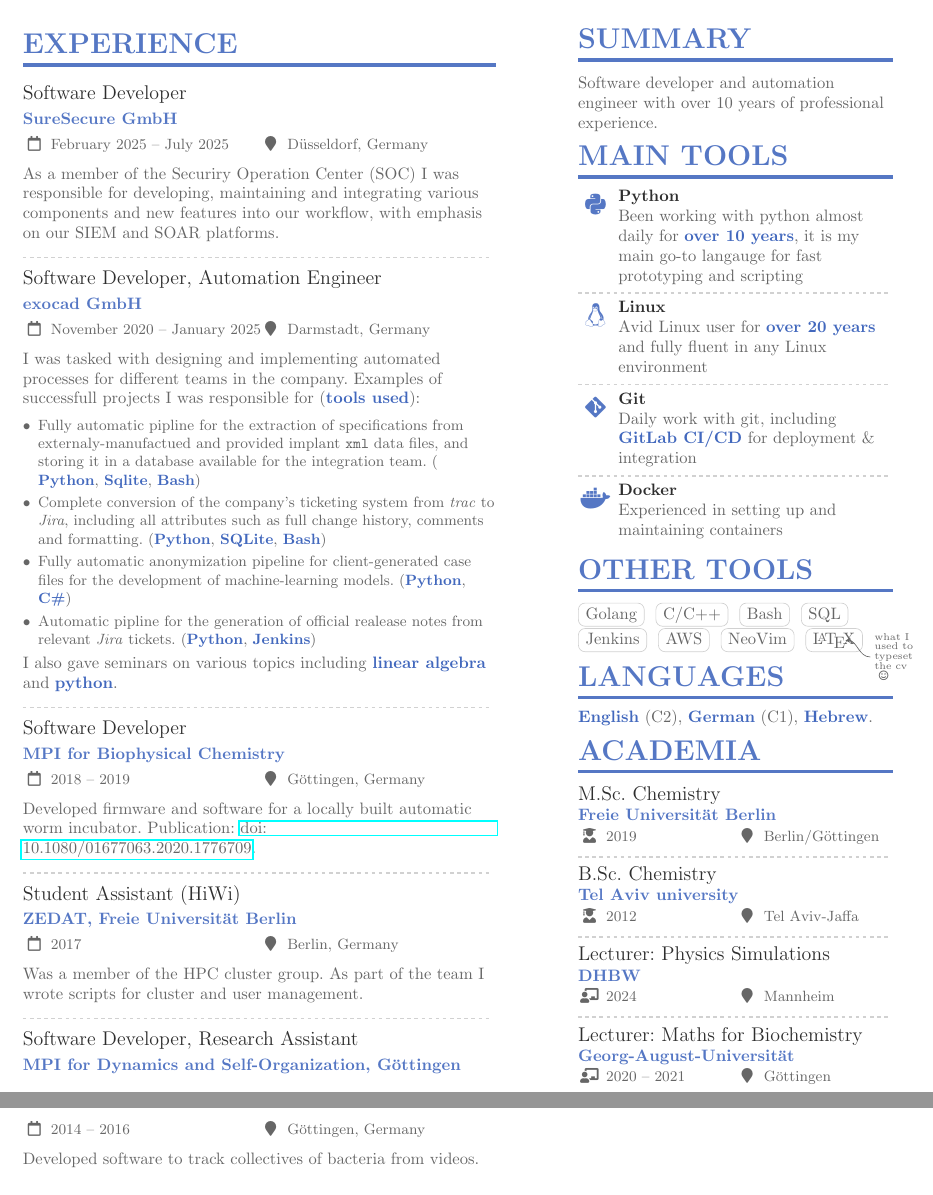
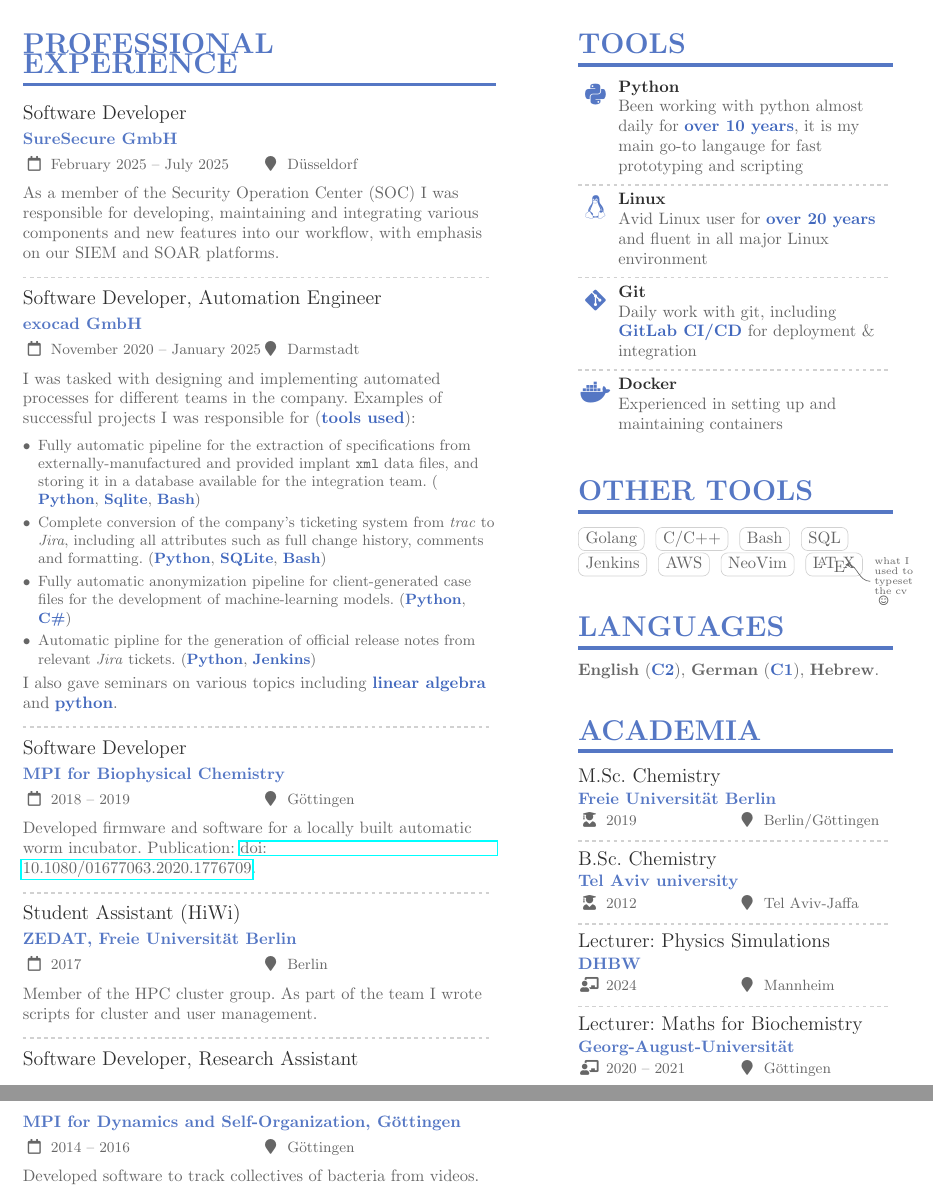
Before and after one commit to pelegs/cv, a LaTeX CV (pelegs.tex, which reads altacv.cls): two parts of pages 1 and 2 of 2, joined at a grey line, cut so that both start at the same text. Compiled offline with pdfLaTeX; a LaTeX package or settings file that is missing is left out.

Commit message:
corrected spelling in English, updates some German phrasing and added vertical stretching

```diff
--- a/altacv.cls
+++ b/altacv.cls
@@ -52,7 +52,8 @@
 	\let\\\space
 }
 \RequirePackage{xparse}
-\RequirePackage[margin=2cm]{geometry}
+\RequirePackage{xifthen}
+\RequirePackage[margin=2cm, heightrounded=true]{geometry}
 \RequirePackage[fixed]{fontawesome5}%[2020-01-15]
 
 % 1.7.3 For backward compatibility
@@ -541,6 +542,16 @@
 	}
 }
 
+%% For emphasis of certain terms (e.g. tools used in a project)
 \renewcommand{\emph}[1]{\textbf{\textcolor{xblue}{#1}}}
 
+%% For nicely typesetting inline code and/or computer-related terms (e.g. 'xml')
 \newcommand{\inlinecode}[1]{\texttt{#1}}
+
+%% For typesetting language level
+% \NewDocumentCommand\langlvl{m m O{}}{%
+% 	\multilang{#1}{#2}\IfBlankTF{#3}{}{(#3)}%
+% }
+\newcommand{\langlvl}[3][]{%
+	\textbf{\multilang{#2}{#3}}\ifthenelse{\isempty{#1}}{}{\ (\emph{#1})}%
+}
--- a/pelegs.tex
+++ b/pelegs.tex
@@ -113,77 +113,66 @@
 % break across pages if things get too long.
 \begin{paracol}{2}
 	\vspace{1.5em}
-	\cvsection{\multilang{Experience}{Berufserfahrung}}
+	\cvsection{\multilang{Professional Experience}{Berufserfahrung}}
 
-	\cvevent{\multilang{Software Developer}{Softwareentwickler}}{SureSecure GmbH}{\multilang{February}{Februar} 2025 -- \multilang{July}{Juli} 2025}{Düsseldorf, \multilang{Germany}{Deutschland}}
-	\multilang{As a member of the Securiry Operation Center (SOC) I was responsible for developing, maintaining and integrating various components and new features into our workflow, with emphasis on our SIEM and SOAR platforms}{Mitglied des Securiry Operation Center (SOC). Ich war für die Entwicklung, Wartung und Integration verschiedener Komponenten und neuer Funktionen in unseren Workflow verantwortlich, mit Schwerpunkt auf unseren SIEM- und SOAR-Plattformen}.\\
+	\cvevent{\multilang{Software Developer}{Softwareentwickler}}{SureSecure GmbH}{\multilang{February}{Februar} 2025 -- \multilang{July}{Juli} 2025}{Düsseldorf}
+	\multilang{As a member of the Security Operation Center (SOC) I was responsible for developing, maintaining and integrating various components and new features into our workflow, with emphasis on our SIEM and SOAR platforms}{Mitglied des Security Operation Centers (SOC). Ich war für die Entwicklung, Wartung und Integration verschiedener Komponenten und neuer Funktionen in unseren Workflow verantwortlich, mit Schwerpunkt auf unseren SIEM- und SOAR-Plattformen}.\\
 
 	\divider
 
-	\cvevent{\multilang{Software Developer, Automation Engineer}{Softwareentwickler, Automatisierungsingenieur}}{exocad GmbH}{November 2020 -- \multilang{January}{Januar} 2025}{Darmstadt, \multilang{Germany}{Deutschland}}
-	\multilang{I was tasked with designing and implementing automated processes for different teams in the company. Examples of successfull projects I was responsible for}{Ich wurde mit der Gestaltung und Implementierung automatisierter Prozesse für verschiedene Teams im Unternehmen beauftragt. Beispiele erfolgreicher Projekte} (\emph{\multilang{tools used}{Tools}}):
+	\cvevent{\multilang{Software Developer, Automation Engineer}{Softwareentwickler, Automatisierungsingenieur}}{exocad GmbH}{November 2020 -- \multilang{January}{Januar} 2025}{Darmstadt}
+	\multilang{I was tasked with designing and implementing automated processes for different teams in the company. Examples of successful projects I was responsible for}{Ich wurde mit der Gestaltung und Implementierung automatisierter Prozesse für verschiedene Teams im Unternehmen beauftragt. Beispiele erfolgreicher Projekte} (\emph{\multilang{tools used}{Tools}}):
 
 	\vspace{0.5em}
 
 	\begin{itemize}
-		\item \multilang{Fully automatic pipline for the extraction of specifications from externaly-manufactued and provided implant \inlinecode{xml} data files, and storing it in a database available for the integration team}{Vollautomatische Pipeline zur Extraktion von Spezifikationen aus extern hergestellten und produzierten \inlinecode{xml} Implantatdatendateien, und deren Speicherung in einer Datenbank, die dem Integrationsteam zur Verfügung steht}. (\emph{Python}, \emph{Sqlite}, \emph{Bash})
+		\item \multilang{Fully automatic pipeline for the extraction of specifications from externally-manufactured and provided implant \inlinecode{xml} data files, and storing it in a database available for the integration team}{Vollautomatische Pipeline zur Extraktion von Spezifikationen aus extern hergestellten und produzierten \inlinecode{xml} Implantatdatendateien, und deren Speicherung in einer Datenbank, die dem Integrationsteam zur Verfügung steht}. (\emph{Python}, \emph{Sqlite}, \emph{Bash})
 
 		\item \multilang{Complete conversion of the company's ticketing system from \textit{trac} to \textit{Jira}, including all attributes such as full change history, comments and formatting}{Komplette Umstellung des Ticketing-Systems des Unternehmens von \textit{trac} auf \textit{Jira}, inklusive aller Attribute wie z.B. vollständige Änderungshistorie, Kommentare und Formate}. (\emph{Python}, \emph{SQLite}, \emph{Bash})
 
 		\item \multilang{Fully automatic anonymization pipeline for client-generated case files for the development of machine-learning models}{Vollautomatische Anonymisierungs-pipeline für kundengenerierte Falldatein zur Entwicklung maschineller Lernmodelle}. (\emph{Python}, \emph{C\#})
 
-		\item \multilang{Automatic pipline for the generation of official realease notes from relevant \textit{Jira} tickets}{Automatisierte Pipeline zur Generierung offizieller Versionshinweise aus relevanten \textit{Jira}-Tickets}. (\emph{Python}, \emph{Jenkins})
+		\item \multilang{Automatic pipline for the generation of official release notes from relevant \textit{Jira} tickets}{Automatisierte Pipeline zur Generierung offizieller Versionshinweise aus relevanten \textit{Jira}-Tickets}. (\emph{Python}, \emph{Jenkins})
 	\end{itemize}
 
 	\multilang{I also gave seminars on various topics including \emph{linear algebra} and \emph{python}.}{}
 
-	% \begin{itemize}
-	% 	\item \multilang{Designed, implemented and deployed a system for extraction of data from 3D models provided by external manufactures. The data is collected into a database which is updated daily and provides simple search and statistics to internal users via SQL queries. This system is used daily by the company's integration team}{Entwarf, implementierte und verteilte System zur Extraktion von Daten aus 3D-Modellen, die von externen Herstellern bereitgestellt wurden}. (\emph{Python}, \emph{Sqlite}, \emph{Bash})
-	% 	\item \multilang{Created a conversion tool between two ticketing systems: \textit{trac} and \textit{Jira}. I then used the tool to migrate all of the existing tickets, including comments, change histories and all other attributes}{Erstellung eines Konvertierungstools zwischen zwei Ticketsystemen: \textit{trac} und \textit{Jira}. Anschließend habe ich mit dem Tool alle vorhandenen Tickets inkl. Kommentare, Änderungshistorien und allen anderen Attributen migriert}. (\emph{Python with REST API}, \emph{PostgreSQL})
-	% 	\item \multilang{Automated the anonymization of client-generated case files as part of a pipeline for developing machine-learning models}{Automatisierte Anonymisierung kundengenerierter Falldateien als Teil einer Pipeline zur Entwicklung von Modellen für maschinelles Lernen}. (\emph{Python}, \emph{C\#)
-	% 	\item \multilang{Created a pipeline for generating official release notes from relevant Jira tickets}{Erstellte eine Pipeline zum Generieren offizieller Versionshinweise aus relevanten Jira-Tickets}. (\emph{Python}, \emph{Jenkins})
-	% \end{itemize}
-
-	% \vspace{0.5em}
-	% I also gave seminars in the company on various topics, such as \textit{linear algebra} and \textit{python}.
-	%
 	\divider
 
-	\cvevent{\multilang{Software Developer}{Softwareentwickler}}{\multilang{MPI for Biophysical Chemistry}{MPI f. biophysikalische Chemie}}{2018 -- 2019}{Göttingen, \multilang{Germany}{Deutschland}}
+	\cvevent{\multilang{Software Developer}{Softwareentwickler}}{\multilang{MPI for Biophysical Chemistry}{MPI f. biophysikalische Chemie}}{2018 -- 2019}{Göttingen}
 	\multilang{Developed firmware and software for a locally built automatic worm incubator. Publication:}{Entwickelte Firmware und Software für einen automatischen Wurm-Inkubator (vor Ort gebauten). Veröffentlichung:} \href{https://www.tandfonline.com/doi/full/10.1080/01677063.2020.1776709}{doi: 10.1080/01677063.2020.1776709}.
 
 	\divider
 
-	\cvevent{\multilang{Student Assistant (HiWi)}{HiWi}}{ZEDAT, Freie Universität Berlin}{2017}{Berlin, \multilang{Germany}{Deutschland}}
-	\multilang{Was a member of the HPC cluster group. As part of the team I wrote scripts for cluster and user management}{War Mitglied der HPC-Clustergruppe. Als Teil des Teams habe ich Skripte für die Cluster- und Benutzerverwaltung geschrieben}.
+	\cvevent{\multilang{Student Assistant (HiWi)}{HiWi}}{ZEDAT, Freie Universität Berlin}{2017}{Berlin}
+	\multilang{Member of the HPC cluster group. As part of the team I wrote scripts for cluster and user management}{Mitglied der HPC-Clustergruppe. Als Teil des Teams habe ich Skripte für die Cluster- und Benutzerverwaltung geschrieben}.
 
 	\divider
 
-	\cvevent{\multilang{Software Developer, Research Assistant}{Softwareentwickler, wiss. MA}}{\multilang{MPI for Dynamics and Self-Organization}{MPI f. Dynamik und Selbstorganisation}, Göttingen}{2014 -- 2016}{Göttingen, \multilang{Germany}{Deutschland}}
-	\multilang{Developed software to track collectives of bacteria from videos}{Entwickelte Software zur Verfolgung von Bakterienkollektiven anhand von Videos}.
+	\cvevent{\multilang{Software Developer, Research Assistant}{Softwareentwickler, wiss. MA}}{\multilang{MPI for Dynamics and Self-Organization}{MPI f. Dynamik und Selbstorganisation}, Göttingen}{2014 -- 2016}{Göttingen}
+	\multilang{Developed software to track collectives of bacteria from videos}{Softwareentwicklung zur Verfolgung von Bakterienkollektiven anhand von Videos}.
 
 	\switchcolumn
 
 	\vspace{1.5em}
 
-	\cvsection{\multilang{Summary}{Zusammenfassung}}
-	\multilang{Software developer and automation engineer with over 10 years of professional experience}{Softwareentwickler und Automatisierungsingenieur mit über 10 Jahren Berufserfahrung}.
+	\cvsection{Tools}
 
-	\cvsection{\multilang{Main Tools}{Tools}}
-
-	\cvachievement{\faPython}{Python}{\multilang{Been working with python almost daily for \emph{over 10 years}, it is my main go-to langauge for fast prototyping and scripting}{Ich arbeite seit über 10 Jahren fast täglich mit Python als meine go-to sprache}}
+	\cvachievement{\faPython}{Python}{\multilang{Been working with python almost daily for \emph{over 10 years}, it is my main go-to langauge for fast prototyping and scripting}{Ich nutze Python fast täglich seit über 10 Jahren. Meine erste Wahl für Skripte und schnelles Prototyping}}
 
 	\divider
 
-	\cvachievement{\faLinux}{Linux}{\multilang{Avid Linux user for \emph{over 20 years} and fully fluent in any Linux environment}{Begeisterter Linux-Nutzer seit \emph{über 20 Jahren} und beherrscht jede Linux-Distros vollkommen fließend}}
+	\cvachievement{\faLinux}{Linux}{\multilang{Avid Linux user for \emph{over 20 years} and fluent in all major Linux environment}{Begeisterter Linux-Nutzer seit \emph{über 20 Jahren}; vertraut mit allen großen Linux-Distros}}
 
 	\divider
 
-	\cvachievement{\faGit*}{Git}{\multilang{Daily work with git, including \emph{GitLab CI/CD} for deployment \& integration}{Tägliche Arbeit mit Git, inkl. \emph{Gitlab CI/CD} für Verteilung und Integration}}
+	\cvachievement{\faGit*}{Git}{\multilang{Daily work with git, including \emph{GitLab CI/CD} for deployment \& integration}{Tägliche Nutzung von Git, inkl. \emph{GiLab CI/CD} für Deployment und Integration}}
 
 	\divider
 
-	\cvachievement{\faDocker}{Docker}{\multilang{Experienced in setting up and maintaining containers}{Erfahrung im Aufstellen und Warten von Containern}}
+	\cvachievement{\faDocker}{Docker}{\multilang{Experienced in setting up and maintaining containers}{Erfahrung mit Einrichtung und Wartung von Containern}}
+
+	\vfill
 
 	\cvsection{\multilang{Other Tools}{Weitere Tools}}
 	\cvtag{Golang}
@@ -203,19 +192,18 @@
 		\end{tikzpicture}
 	}
 
-	% \divider\smallskip
+	\vfill
 
 	\cvsection{\multilang{Languages}{Sprache}}
 	\vspace{0.25em}
 	\begingroup
 	\setlength{\parskip}{-0.5em}
-	% \langskill{\multilang{English}{Englisch}}{C2}
-	% \langskill{\multilang{German}{Deutsch}}{C1}
-	% \langskill{\multilang{Hebrew}{Hebräisch}}{\multilang{Native speaker}{Muttersprache}}
-	\emph{\multilang{English}{Englisch}} (C2),\ \emph{\multilang{German}{Deutsch}} (C1),\ \emph{\multilang{Hebrew}{Hebräisch}}.
+	\langlvl[C2]{English}{Englisch}, \langlvl[C1]{German}{Deutsch}, \langlvl[]{Hebrew}{Hebräisch}.
 	\endgroup
 
-	\cvsection{\multilang{Academia}{Akademie}}
+	\vfill
+
+	\cvsection{\multilang{Academia}{akademischer ~\\\vspace{0.25em} Werdegang}}
 	\begingroup
 	\setlength{\parskip}{-0.2em}
 
```
Also changed, not shown: altacv.cls (2 more changed lines), 1 other file.
